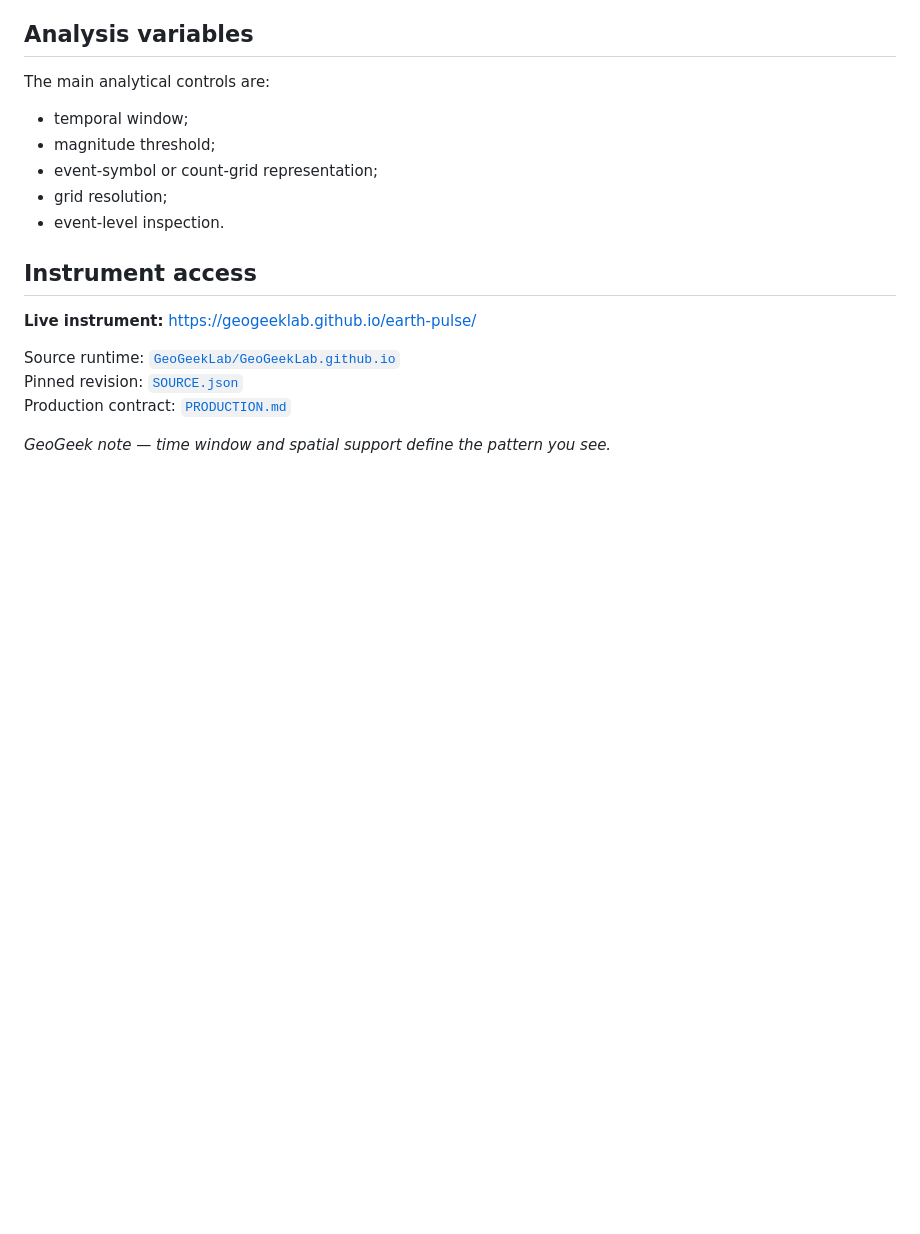
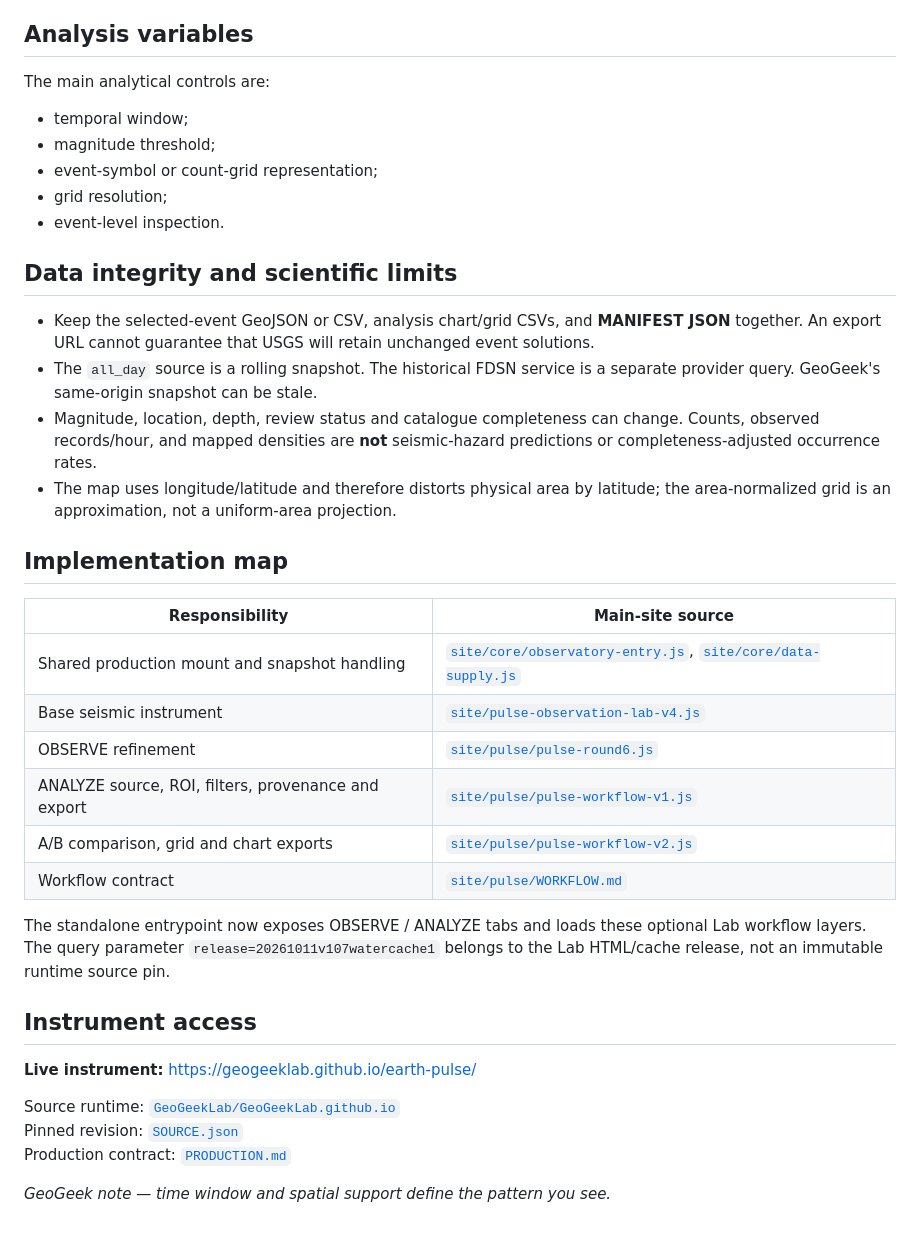
Before and after one commit to GeoGeekLab/earth-pulse, a Markdown page: README.md, the part around one of its changes. GitHub-like rendering; blank space fills up the shorter version.

```diff
--- a/README.md
+++ b/README.md
@@ -59,6 +76,26 @@ The main analytical controls are:
 - grid resolution;
 - event-level inspection.
 
+## Data integrity and scientific limits
+
+- Keep the selected-event GeoJSON or CSV, analysis chart/grid CSVs, and **MANIFEST JSON** together. An export URL cannot guarantee that USGS will retain unchanged event solutions.
+- The `all_day` source is a rolling snapshot. The historical FDSN service is a separate provider query. GeoGeek's same-origin snapshot can be stale.
+- Magnitude, location, depth, review status and catalogue completeness can change. Counts, observed records/hour, and mapped densities are **not** seismic-hazard predictions or completeness-adjusted occurrence rates.
+- The map uses longitude/latitude and therefore distorts physical area by latitude; the area-normalized grid is an approximation, not a uniform-area projection.
+
+## Implementation map
+
+| Responsibility | Main-site source |
+| --- | --- |
+| Shared production mount and snapshot handling | [`site/core/observatory-entry.js`](https://github.com/GeoGeekLab/GeoGeekLab.github.io/blob/main/site/core/observatory-entry.js), [`site/core/data-supply.js`](https://github.com/GeoGeekLab/GeoGeekLab.github.io/blob/main/site/core/data-supply.js) |
+| Base seismic instrument | [`site/pulse-observation-lab-v4.js`](https://github.com/GeoGeekLab/GeoGeekLab.github.io/blob/main/site/pulse-observation-lab-v4.js) |
+| OBSERVE refinement | [`site/pulse/pulse-round6.js`](https://github.com/GeoGeekLab/GeoGeekLab.github.io/blob/main/site/pulse/pulse-round6.js) |
+| ANALYZE source, ROI, filters, provenance and export | [`site/pulse/pulse-workflow-v1.js`](https://github.com/GeoGeekLab/GeoGeekLab.github.io/blob/main/site/pulse/pulse-workflow-v1.js) |
+| A/B comparison, grid and chart exports | [`site/pulse/pulse-workflow-v2.js`](https://github.com/GeoGeekLab/GeoGeekLab.github.io/blob/main/site/pulse/pulse-workflow-v2.js) |
+| Workflow contract | [`site/pulse/WORKFLOW.md`](https://github.com/GeoGeekLab/GeoGeekLab.github.io/blob/main/site/pulse/WORKFLOW.md) |
+
+The standalone entrypoint now exposes OBSERVE / ANALYZE tabs and loads these optional Lab workflow layers. The query parameter `release=20261011v107watercache1` belongs to the Lab HTML/cache release, not an immutable runtime source pin.
+
 ## Instrument access
 
 **Live instrument:** https://geogeeklab.github.io/earth-pulse/
```
Also changed, not shown: other parts of README.md (+19 -2 lines).
